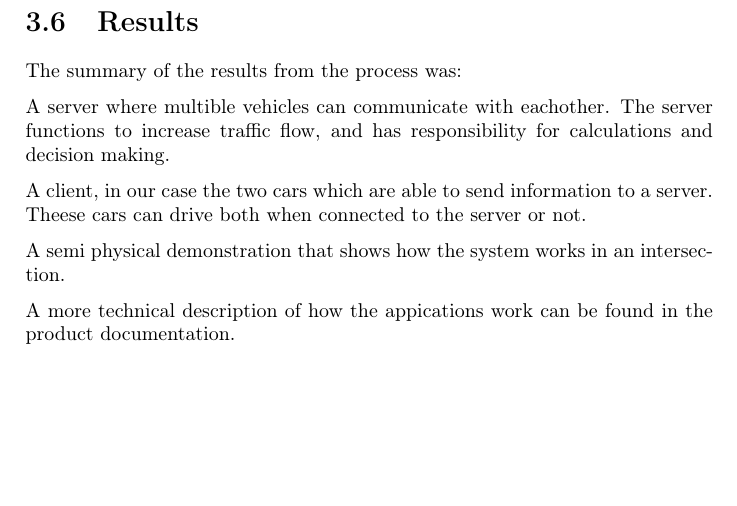
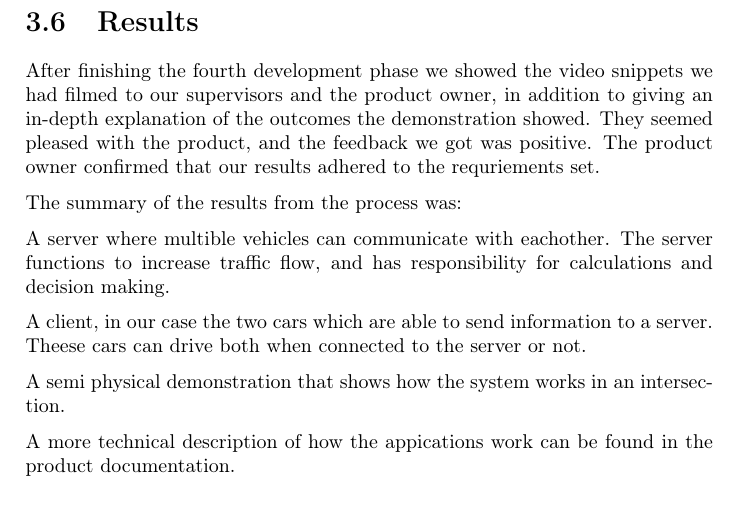
Before and after one commit to uyqn/web, a LaTeX thesis (src/reports/sluttrapport/main.tex, which reads src/reports/sluttrapport/chapters/sections/results.tex): part of page 27 of 47, cut so that both start at the same text, the shorter picture padded with empty space. Compiled offline with pdfLaTeX.

Commit message:
Lagt til et avsnitt under results om tilbakemeldingene fra veiledere

```diff
--- a/src/reports/sluttrapport/chapters/sections/results.tex
+++ b/src/reports/sluttrapport/chapters/sections/results.tex
@@ -1,4 +1,5 @@
 \section{Results}
+After finishing the fourth development phase we showed the video snippets we had filmed to our supervisors and the product owner, in addition to giving an in-depth explanation of the outcomes the demonstration showed. They seemed pleased with the product, and the feedback we got was positive. The product owner confirmed that our results adhered to the requriements set.
 
 The summary of the results from the process was:
 
```
Also changed, not shown: src/reports/sluttrapport/main.pdf, src/reports/sluttrapport/chapters/sections/results.tex (1 more changed lines), 7 other files.
